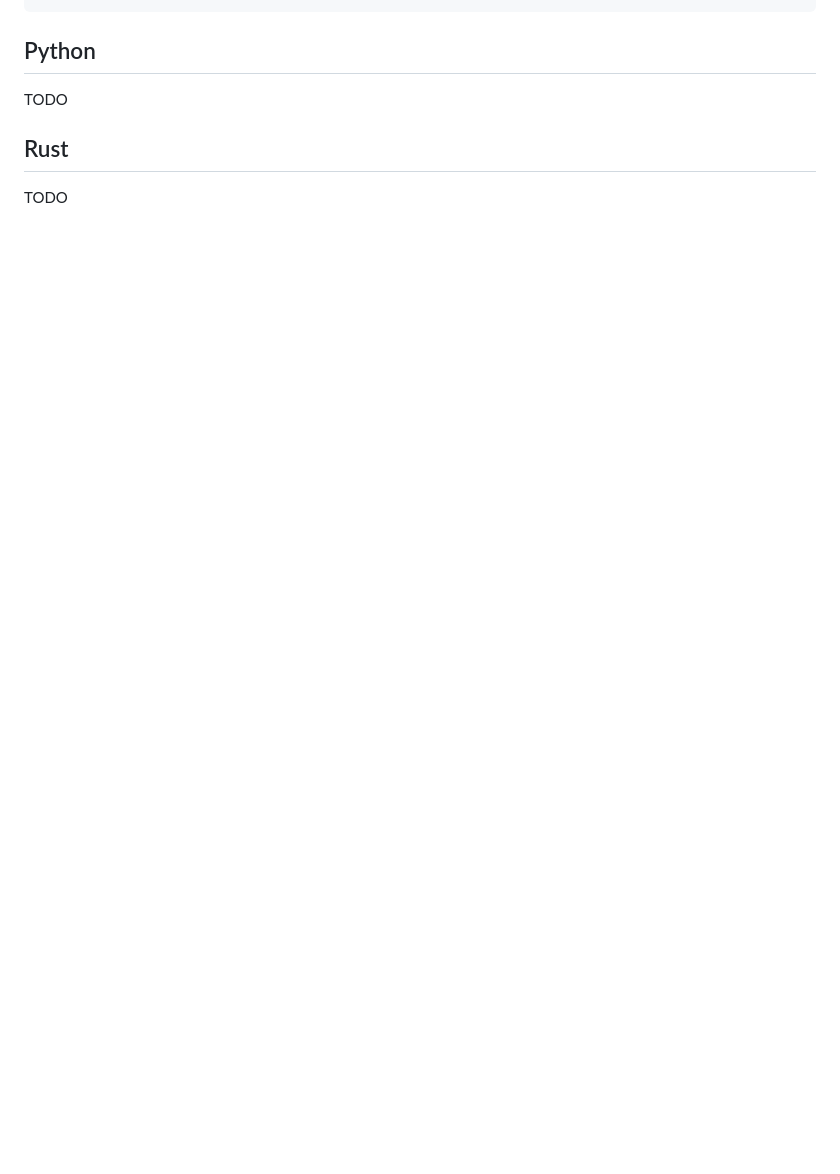
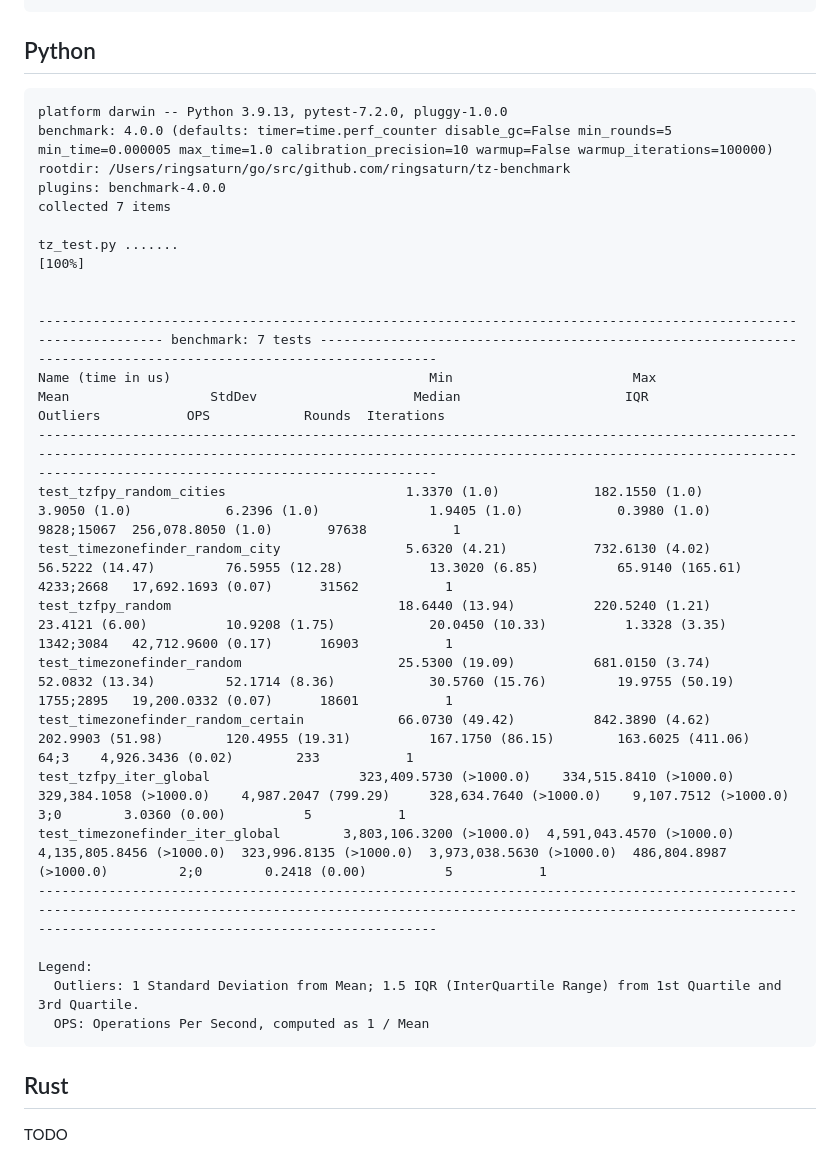
Before and after one commit to ringsaturn/tz-benchmark, a Markdown page: README.md, the part around one of its changes. GitHub-like rendering; blank space fills up the shorter version.

````diff
--- a/README.md
+++ b/README.md
@@ -41,7 +52,32 @@ tz_test.go:334: TestTimezonemapper_IterAllCities	140,705 ops over 2 threads in 5
 
 ## Python
 
-TODO
+```
+platform darwin -- Python 3.9.13, pytest-7.2.0, pluggy-1.0.0
+benchmark: 4.0.0 (defaults: timer=time.perf_counter disable_gc=False min_rounds=5 min_time=0.000005 max_time=1.0 calibration_precision=10 warmup=False warmup_iterations=100000)
+rootdir: /Users/ringsaturn/go/src/github.com/ringsaturn/tz-benchmark
+plugins: benchmark-4.0.0
+collected 7 items
+
+tz_test.py .......                                                                                                                                                                                  [100%]
+
+
+----------------------------------------------------------------------------------------------------------------- benchmark: 7 tests ----------------------------------------------------------------------------------------------------------------
+Name (time in us)                                 Min                       Max                      Mean                  StdDev                    Median                     IQR              Outliers           OPS            Rounds  Iterations
+-----------------------------------------------------------------------------------------------------------------------------------------------------------------------------------------------------------------------------------------------------
+test_tzfpy_random_cities                       1.3370 (1.0)            182.1550 (1.0)              3.9050 (1.0)            6.2396 (1.0)              1.9405 (1.0)            0.3980 (1.0)      9828;15067  256,078.8050 (1.0)       97638           1
+test_timezonefinder_random_city                5.6320 (4.21)           732.6130 (4.02)            56.5222 (14.47)         76.5955 (12.28)           13.3020 (6.85)          65.9140 (165.61)    4233;2668   17,692.1693 (0.07)      31562           1
+test_tzfpy_random                             18.6440 (13.94)          220.5240 (1.21)            23.4121 (6.00)          10.9208 (1.75)            20.0450 (10.33)          1.3328 (3.35)      1342;3084   42,712.9600 (0.17)      16903           1
+test_timezonefinder_random                    25.5300 (19.09)          681.0150 (3.74)            52.0832 (13.34)         52.1714 (8.36)            30.5760 (15.76)         19.9755 (50.19)     1755;2895   19,200.0332 (0.07)      18601           1
+test_timezonefinder_random_certain            66.0730 (49.42)          842.3890 (4.62)           202.9903 (51.98)        120.4955 (19.31)          167.1750 (86.15)        163.6025 (411.06)         64;3    4,926.3436 (0.02)        233           1
+test_tzfpy_iter_global                   323,409.5730 (>1000.0)    334,515.8410 (>1000.0)    329,384.1058 (>1000.0)    4,987.2047 (799.29)     328,634.7640 (>1000.0)    9,107.7512 (>1000.0)         3;0        3.0360 (0.00)          5           1
+test_timezonefinder_iter_global        3,803,106.3200 (>1000.0)  4,591,043.4570 (>1000.0)  4,135,805.8456 (>1000.0)  323,996.8135 (>1000.0)  3,973,038.5630 (>1000.0)  486,804.8987 (>1000.0)         2;0        0.2418 (0.00)          5           1
+-----------------------------------------------------------------------------------------------------------------------------------------------------------------------------------------------------------------------------------------------------
+
+Legend:
+  Outliers: 1 Standard Deviation from Mean; 1.5 IQR (InterQuartile Range) from 1st Quartile and 3rd Quartile.
+  OPS: Operations Per Second, computed as 1 / Mean
+```
 
 ## Rust
 
````
Also changed, not shown: other parts of README.md (+35 -24 lines).
